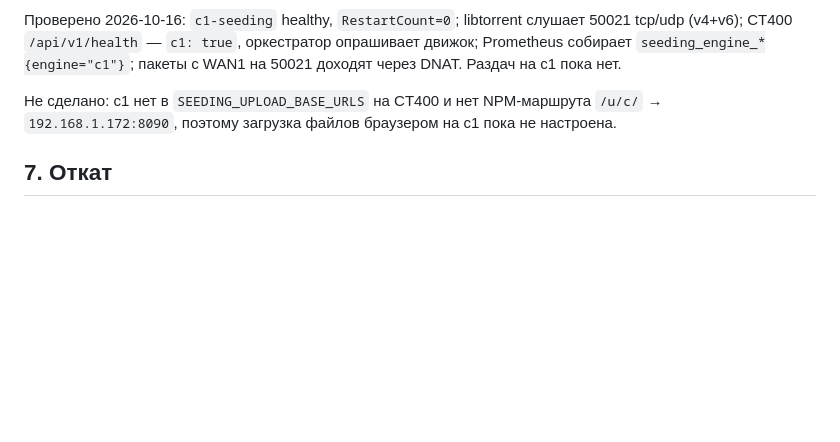
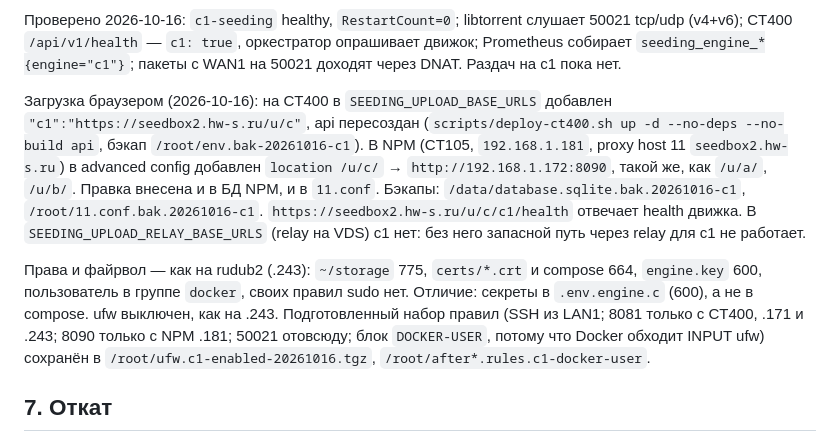
Before and after one commit to filyse/torrent-seeding-architecture, a Markdown page: docs/DEPLOYMENT_STATE.md, the part around the change. Drawn GitHub-style; blank space fills up the shorter version.

Commit message:
Record browser upload and host settings for engine c1.

```diff
--- a/docs/DEPLOYMENT_STATE.md
+++ b/docs/DEPLOYMENT_STATE.md
@@ -719,9 +719,23 @@ tcp/udp (v4+v6); CT400 `/api/v1/health` — `c1: true`, оркестратор
 Prometheus собирает `seeding_engine_*{engine="c1"}`; пакеты с WAN1 на 50021 доходят
 через DNAT. Раздач на c1 пока нет.
 
-Не сделано: c1 нет в `SEEDING_UPLOAD_BASE_URLS` на CT400 и нет NPM-маршрута
-`/u/c/` → `192.168.1.172:8090`, поэтому загрузка файлов браузером на c1 пока не
-настроена.
+Загрузка браузером (2026-10-16): на CT400 в `SEEDING_UPLOAD_BASE_URLS` добавлен
+`"c1":"https://seedbox2.hw-s.ru/u/c"`, api пересоздан
+(`scripts/deploy-ct400.sh up -d --no-deps --no-build api`, бэкап `/root/env.bak-20261016-c1`).
+В NPM (CT105, `192.168.1.181`, proxy host 11 `seedbox2.hw-s.ru`) в advanced config
+добавлен `location /u/c/` → `http://192.168.1.172:8090`, такой же, как `/u/a/`, `/u/b/`.
+Правка внесена и в БД NPM, и в `11.conf`. Бэкапы:
+`/data/database.sqlite.bak.20261016-c1`, `/root/11.conf.bak.20261016-c1`.
+`https://seedbox2.hw-s.ru/u/c/c1/health` отвечает health движка. В
+`SEEDING_UPLOAD_RELAY_BASE_URLS` (relay на VDS) c1 нет: без него запасной путь
+через relay для c1 не работает.
+
+Права и файрвол — как на rudub2 (.243): `~/storage` 775, `certs/*.crt` и compose 664,
+`engine.key` 600, пользователь в группе `docker`, своих правил sudo нет.
+Отличие: секреты в `.env.engine.c` (600), а не в compose. ufw выключен, как на .243.
+Подготовленный набор правил (SSH из LAN1; 8081 только с CT400, .171 и .243; 8090 только с
+NPM .181; 50021 отовсюду; блок `DOCKER-USER`, потому что Docker обходит INPUT ufw)
+сохранён в `/root/ufw.c1-enabled-20261016.tgz`, `/root/after*.rules.c1-docker-user`.
 ## 7. Откат
 
 - Код: `git reset --hard <старый-HEAD>` или `git apply predeploy.patch`.
```
Also changed, not shown: docs/FILE_UPLOAD.md (+1 -1 lines).
